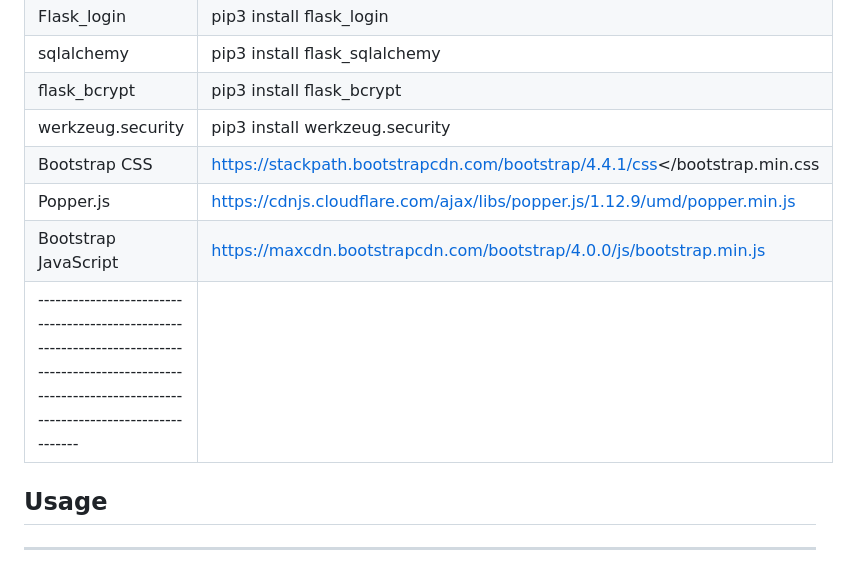
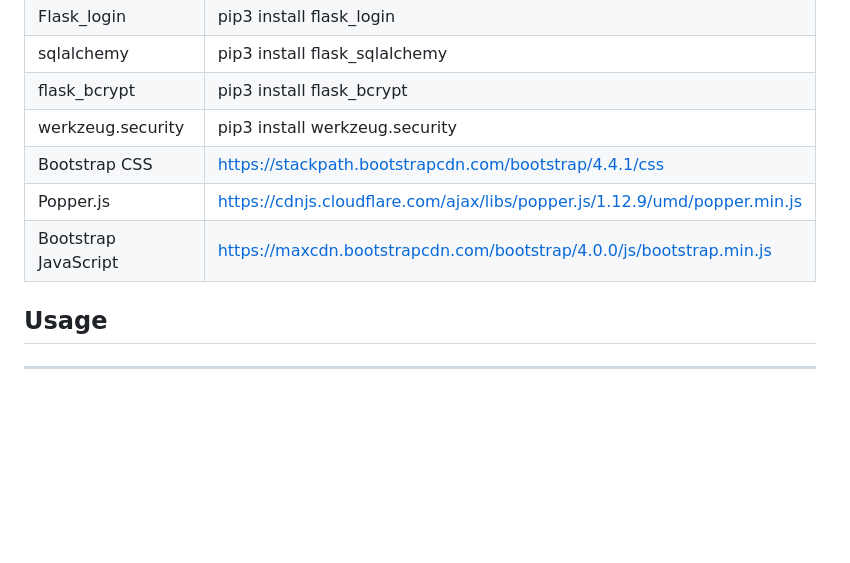
Before and after one commit to ayaelsaid/laxory-Car-Re, a Markdown page: README.md, the part around the change. Drawn GitHub-style; blank space fills up the shorter version.

```diff
--- a/README.md
+++ b/README.md
@@ -21,10 +21,11 @@ luxury car is a website to reeerve a car easily from a varity of cars with descr
 | sqlalchemy           | <div style="background-color:#f0f0f0; padding:5px;">pip3 install flask_sqlalchemy</div>                                             |
 | flask_bcrypt         | <div style="background-color:#f0f0f0; padding:5px;">pip3 install flask_bcrypt</div>                                                 |
 | werkzeug.security    | <div style="background-color:#f0f0f0; padding:5px;">pip3 install werkzeug.security</div>                                            |
-| Bootstrap CSS        | <div style="background-color:#f0f0f0; padding:5px;">https://stackpath.bootstrapcdn.com/bootstrap/4.4.1/css</bootstrap.min.css</div> |
+| Bootstrap CSS        | <div style="background-color:#f0f0f0; padding:5px;">https://stackpath.bootstrapcdn.com/bootstrap/4.4.1/css</div>                    |
 | Popper.js            | <div style="background-color:#f0f0f0; padding:5px;">https://cdnjs.cloudflare.com/ajax/libs/popper.js/1.12.9/umd/popper.min.js</div> |
 | Bootstrap JavaScript | <div style="background-color:#f0f0f0; padding:5px;">https://maxcdn.bootstrapcdn.com/bootstrap/4.0.0/js/bootstrap.min.js</div>       |
--------------------------------------------------------------------------------------------------------------------------------------------------------------|
+
+
 ## Usage
 --------
 
```
